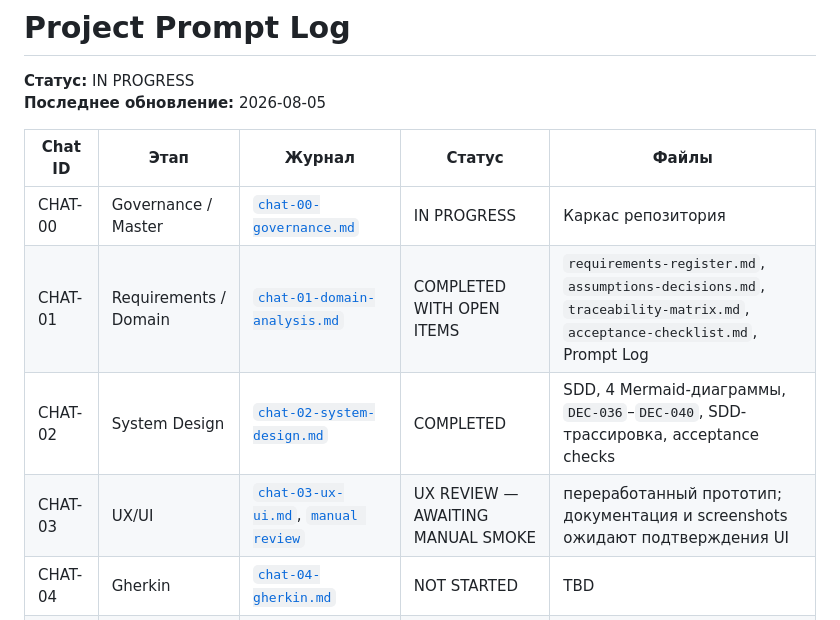
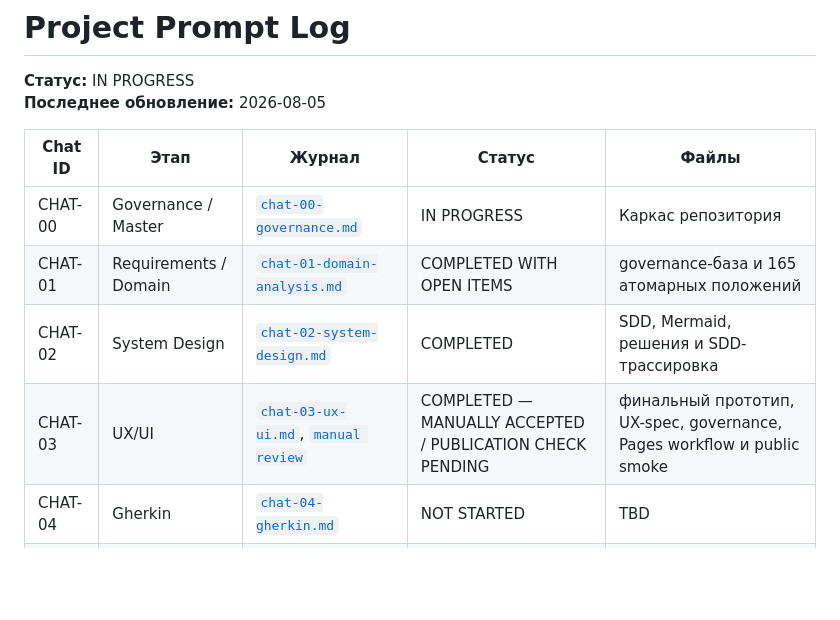
Before and after one commit to PajamaSerj/wallet-exchange-design, a Markdown page: docs/05_prompt-log/prompt-log.md, the part around one of its changes. Drawn GitHub-style; blank space fills up the shorter version.

```diff
--- a/docs/05_prompt-log/prompt-log.md
+++ b/docs/05_prompt-log/prompt-log.md
@@ -6,9 +6,9 @@
 | Chat ID | Этап | Журнал | Статус | Файлы |
 |---|---|---|---|---|
 | CHAT-00 | Governance / Master | [`chat-00-governance.md`](chats/chat-00-governance.md) | IN PROGRESS | Каркас репозитория |
-| CHAT-01 | Requirements / Domain | [`chat-01-domain-analysis.md`](chats/chat-01-domain-analysis.md) | COMPLETED WITH OPEN ITEMS | `requirements-register.md`, `assumptions-decisions.md`, `traceability-matrix.md`, `acceptance-checklist.md`, Prompt Log |
-| CHAT-02 | System Design | [`chat-02-system-design.md`](chats/chat-02-system-design.md) | COMPLETED | SDD, 4 Mermaid-диаграммы, `DEC-036`–`DEC-040`, SDD-трассировка, acceptance checks |
-| CHAT-03 | UX/UI | [`chat-03-ux-ui.md`](chats/chat-03-ux-ui.md), [`manual review`](chats/chat-03-ux-ui-review.md) | UX REVIEW — AWAITING MANUAL SMOKE | переработанный прототип; документация и screenshots ожидают подтверждения UI |
+| CHAT-01 | Requirements / Domain | [`chat-01-domain-analysis.md`](chats/chat-01-domain-analysis.md) | COMPLETED WITH OPEN ITEMS | governance-база и 165 атомарных положений |
+| CHAT-02 | System Design | [`chat-02-system-design.md`](chats/chat-02-system-design.md) | COMPLETED | SDD, Mermaid, решения и SDD-трассировка |
+| CHAT-03 | UX/UI | [`chat-03-ux-ui.md`](chats/chat-03-ux-ui.md), [`manual review`](chats/chat-03-ux-ui-review.md) | COMPLETED — MANUALLY ACCEPTED / PUBLICATION CHECK PENDING | финальный прототип, UX-spec, governance, Pages workflow и public smoke |
 | CHAT-04 | Gherkin | [`chat-04-gherkin.md`](chats/chat-04-gherkin.md) | NOT STARTED | TBD |
 | CHAT-05 | OpenAPI | [`chat-05-openapi.md`](chats/chat-05-openapi.md) | NOT STARTED | TBD |
 | CHAT-06 | Integration | [`chat-06-integration.md`](chats/chat-06-integration.md) | NOT STARTED | TBD |
```
Also changed, not shown: other parts of docs/05_prompt-log/prompt-log.md (+15 -13 lines).
